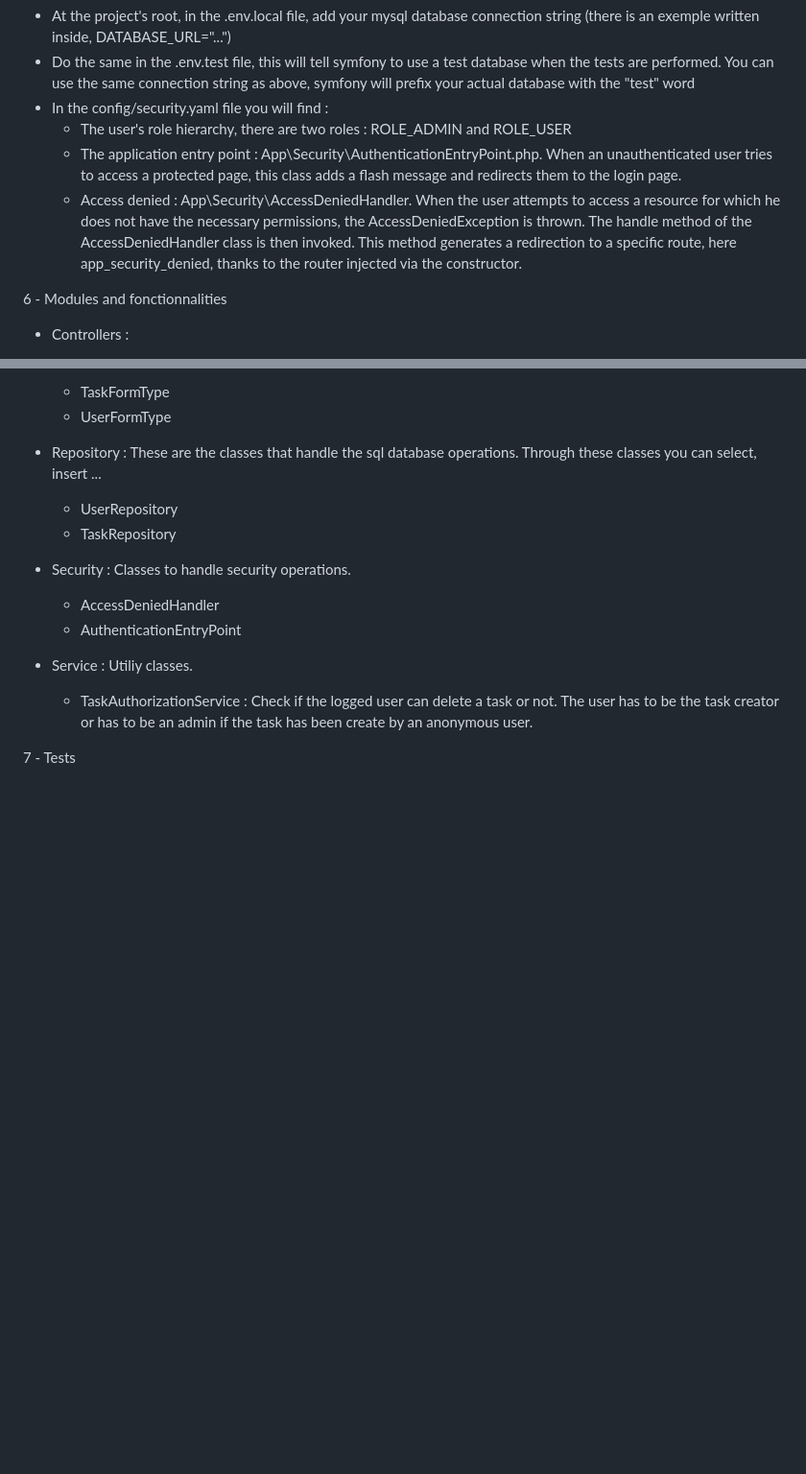
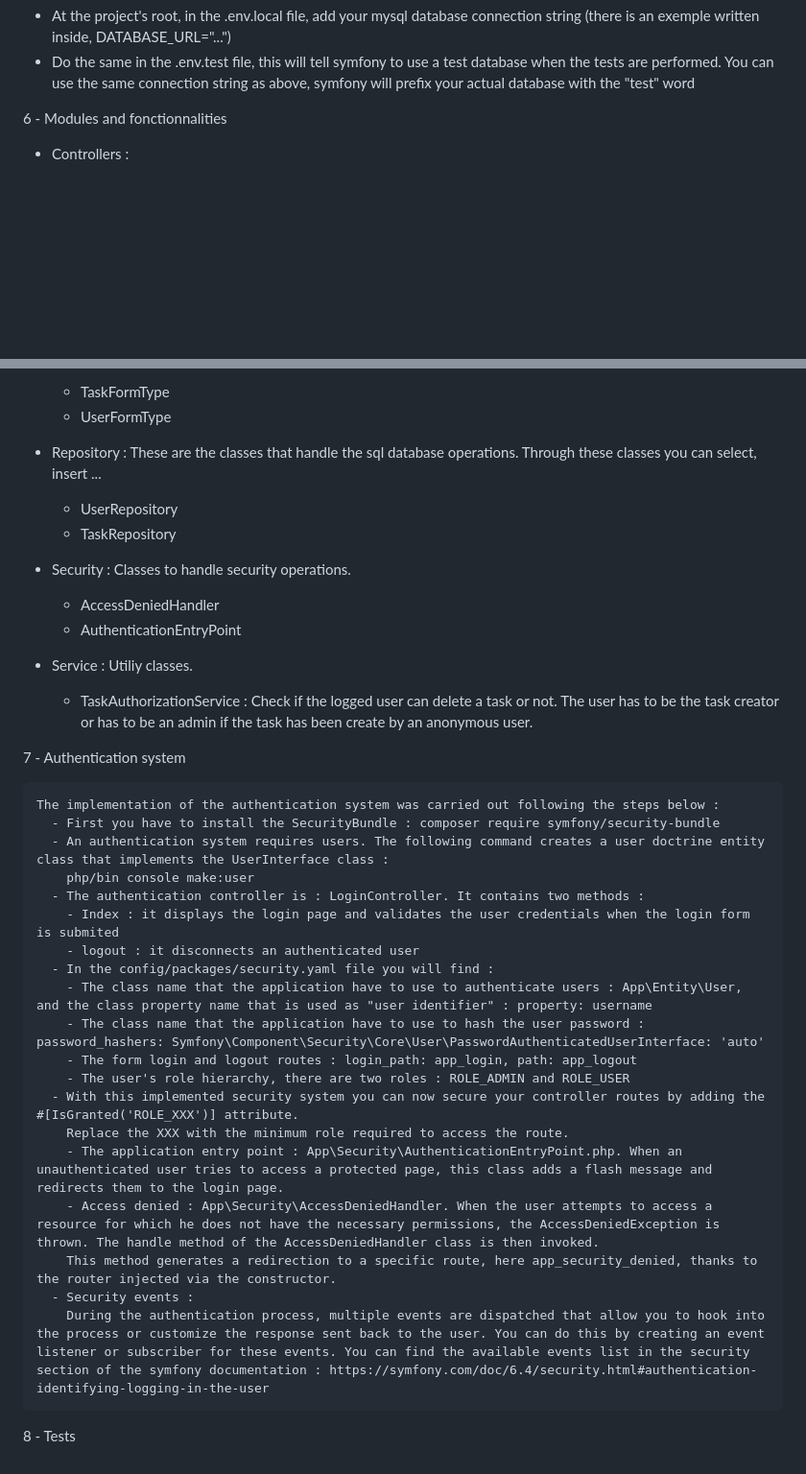
Before and after one commit to gitcmartel/todolist, a Markdown page: README.md, 2 parts joined by grey strips. Shown at 96% size. GitHub-like rendering; blank space fills up the shorter version.

Commit message:
Adding authentication system documentation

```diff
--- a/README.md
+++ b/README.md
@@ -48,11 +48,6 @@
   - At the project's root, in the .env.local file, add your mysql database connection string (there is an exemple written inside, DATABASE_URL="...")
   - Do the same in the .env.test file, this will tell symfony to use a test database when the tests are performed. You can use the same connection string as above,
     symfony will prefix your actual database with the "test" word
-  - In the config/security.yaml file you will find :
-    - The user's role hierarchy, there are two roles : ROLE_ADMIN and ROLE_USER
-    - The application entry point : App\Security\AuthenticationEntryPoint.php. When an unauthenticated user tries to access a protected page, this class adds a flash message and redirects them to the login page.
-    - Access denied : App\Security\AccessDeniedHandler. When the user attempts to access a resource for which he does not have the necessary permissions, the AccessDeniedException is thrown. The handle method of the AccessDeniedHandler class is then invoked.
-    This method generates a redirection to a specific route, here app_security_denied, thanks to the router injected via the constructor.
 
 6 - Modules and fonctionnalities
 
@@ -89,4 +84,26 @@
     - TaskAuthorizationService : Check if the logged user can delete a task or not. The user has to be the task creator or has to be an admin if the task has
       been create by an anonymous user.
 
-7 - Tests
+7 - Authentication system
+
+    The implementation of the authentication system was carried out following the steps below :
+      - First you have to install the SecurityBundle : composer require symfony/security-bundle
+      - An authentication system requires users. The following command creates a user doctrine entity class that implements the UserInterface class :
+        php/bin console make:user
+      - The authentication controller is : LoginController. It contains two methods :
+        - Index : it displays the login page and validates the user credentials when the login form is submited
+        - logout : it disconnects an authenticated user
+      - In the config/packages/security.yaml file you will find :
+        - The class name that the application have to use to authenticate users : App\Entity\User, and the class property name that is used as "user identifier" : property: username
+        - The class name that the application have to use to hash the user password : password_hashers: Symfony\Component\Security\Core\User\PasswordAuthenticatedUserInterface: 'auto'
+        - The form login and logout routes : login_path: app_login, path: app_logout
+        - The user's role hierarchy, there are two roles : ROLE_ADMIN and ROLE_USER
+      - With this implemented security system you can now secure your controller routes by adding the #[IsGranted('ROLE_XXX')] attribute.
+        Replace the XXX with the minimum role required to access the route.
+        - The application entry point : App\Security\AuthenticationEntryPoint.php. When an unauthenticated user tries to access a protected page, this class adds a flash message and redirects them to the login page.
+        - Access denied : App\Security\AccessDeniedHandler. When the user attempts to access a resource for which he does not have the necessary permissions, the AccessDeniedException is thrown. The handle method of the AccessDeniedHandler class is then invoked.
+        This method generates a redirection to a specific route, here app_security_denied, thanks to the router injected via the constructor.
+      - Security events :
+        During the authentication process, multiple events are dispatched that allow you to hook into the process or customize the response sent back to the user. You can do this by creating an event listener or subscriber for these events. You can find the available events list in the security section of the symfony documentation : https://symfony.com/doc/6.4/security.html#authentication-identifying-logging-in-the-user
+
+8 - Tests
```
